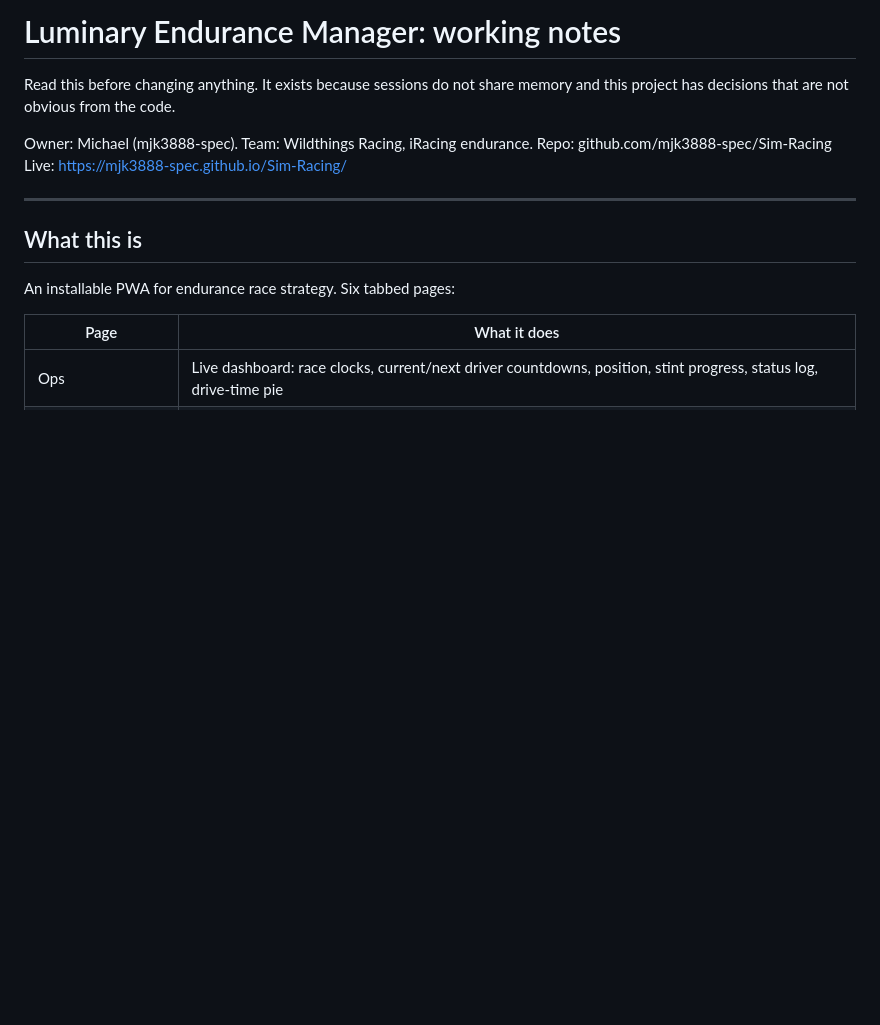
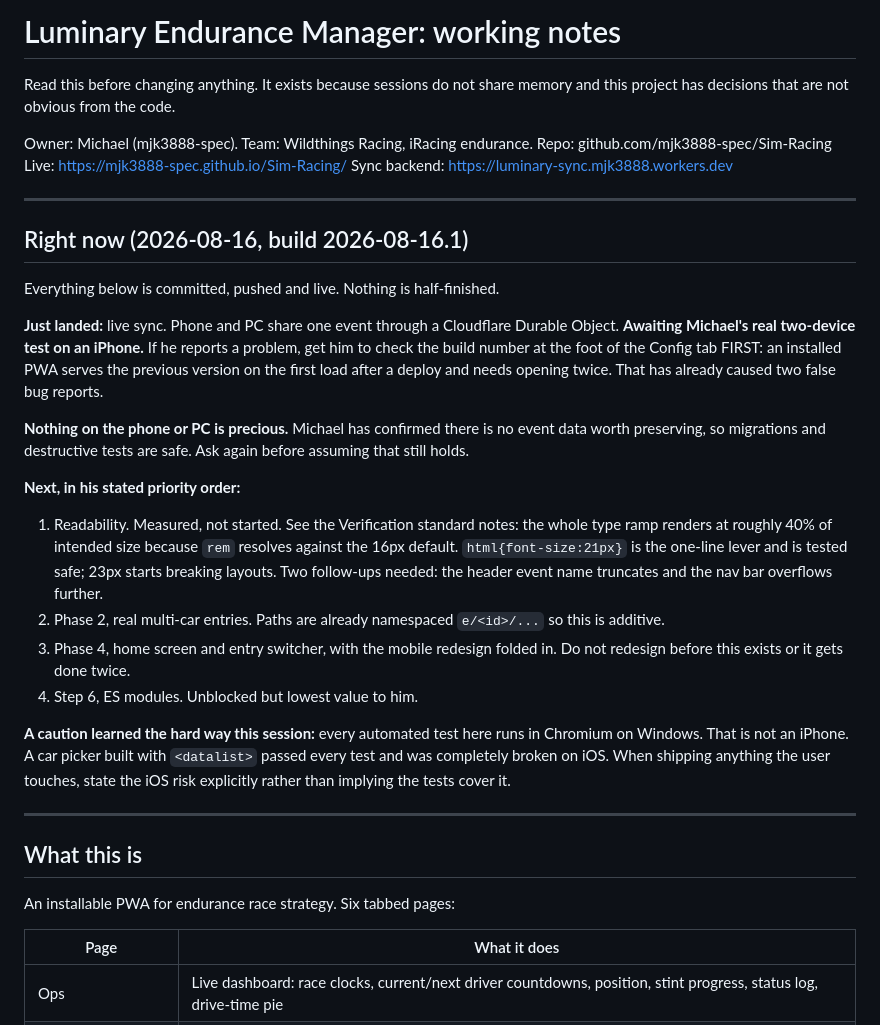
Before and after one commit to mjk3888-spec/Sim-Racing, a Markdown page: CLAUDE.md, the part around the change. Rendered like a GitHub page; blank space fills up the shorter version.

Commit message:
Add a 'Right now' handoff section to CLAUDE.md
Michael is moving to his phone. A session that picks this up from GitHub has no
access to this conversation, so the current state, the pending two-device test,
the stale-PWA-cache gotcha that has already caused two false bug reports, and
his stated priority order all need to be written down rather than assumed.

Co-Authored-By: Claude Opus 5 <noreply@anthropic.com>

```diff
--- a/CLAUDE.md
+++ b/CLAUDE.md
@@ -6,6 +6,42 @@ memory and this project has decisions that are not obvious from the code.
 Owner: Michael (mjk3888-spec). Team: Wildthings Racing, iRacing endurance.
 Repo: github.com/mjk3888-spec/Sim-Racing
 Live: https://mjk3888-spec.github.io/Sim-Racing/
+Sync backend: https://luminary-sync.mjk3888.workers.dev
+
+---
+
+## Right now (2026-08-16, build 2026-08-16.1)
+
+Everything below is committed, pushed and live. Nothing is half-finished.
+
+**Just landed:** live sync. Phone and PC share one event through a Cloudflare
+Durable Object. **Awaiting Michael's real two-device test on an iPhone.** If he
+reports a problem, get him to check the build number at the foot of the Config
+tab FIRST: an installed PWA serves the previous version on the first load after
+a deploy and needs opening twice. That has already caused two false bug reports.
+
+**Nothing on the phone or PC is precious.** Michael has confirmed there is no
+event data worth preserving, so migrations and destructive tests are safe. Ask
+again before assuming that still holds.
+
+**Next, in his stated priority order:**
+
+1. Readability. Measured, not started. See the Verification standard notes: the
+   whole type ramp renders at roughly 40% of intended size because `rem`
+   resolves against the 16px default. `html{font-size:21px}` is the one-line
+   lever and is tested safe; 23px starts breaking layouts. Two follow-ups
+   needed: the header event name truncates and the nav bar overflows further.
+2. Phase 2, real multi-car entries. Paths are already namespaced `e/<id>/...`
+   so this is additive.
+3. Phase 4, home screen and entry switcher, with the mobile redesign folded in.
+   Do not redesign before this exists or it gets done twice.
+4. Step 6, ES modules. Unblocked but lowest value to him.
+
+**A caution learned the hard way this session:** every automated test here runs
+in Chromium on Windows. That is not an iPhone. A car picker built with
+`<datalist>` passed every test and was completely broken on iOS. When shipping
+anything the user touches, state the iOS risk explicitly rather than implying
+the tests cover it.
 
 ---
 
```
